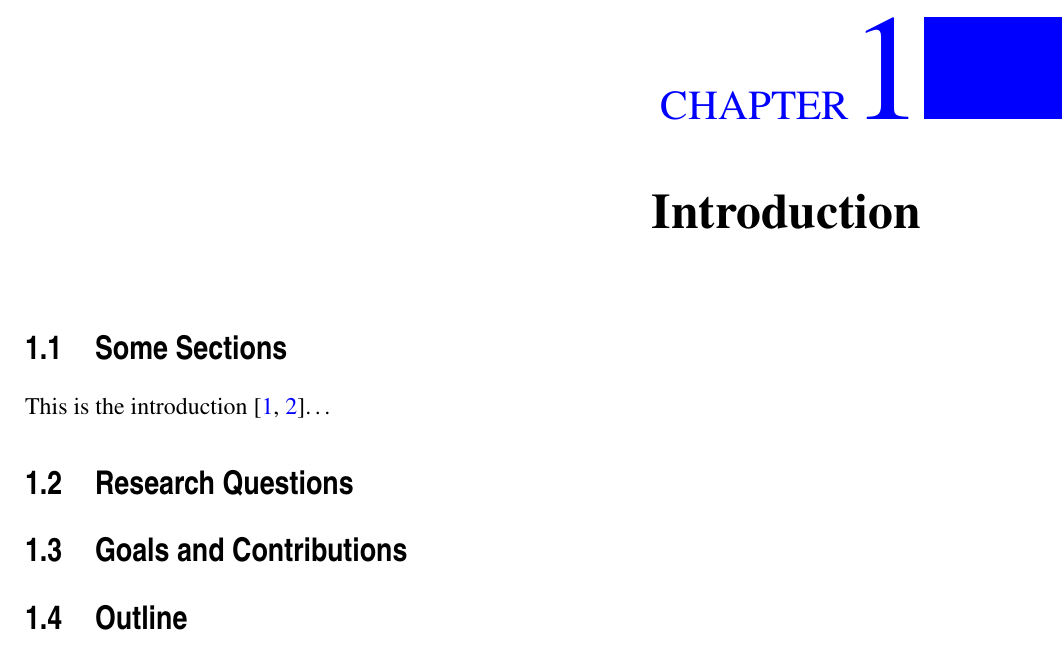
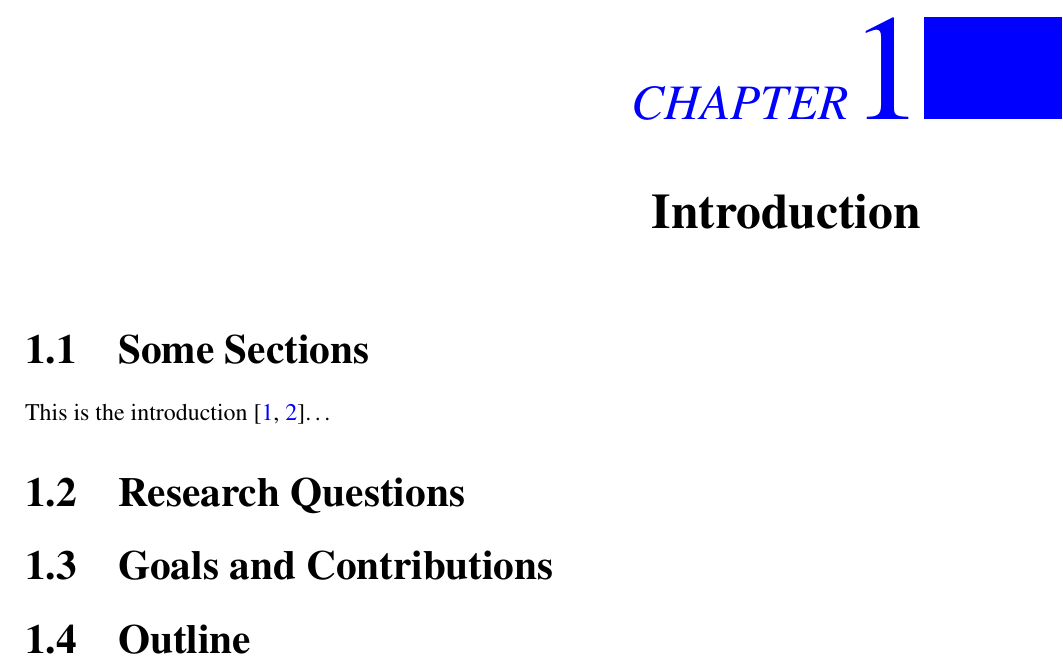
Before and after one commit to selabhvl/hvl-phd-latextemplate, a LaTeX thesis (latex/thesis.tex, which reads latex/preamble.tex): part of page 17 of 36, cut so that both start at the same text. Compiled offline with pdfLaTeX.

Commit message:
update template

```diff
--- a/latex/preamble.tex
+++ b/latex/preamble.tex
@@ -109,9 +109,9 @@
 % Chapter Style Setup:
 \usepackage{titlesec}
 \newcommand*\HUGE{\Huge}
-\newcommand*\chapnamefont{\normalfont\color{blue}\LARGE\MakeUppercase}
+\newcommand*\chapnamefont{\itshape\color{blue}\HUGE\MakeUppercase}
 \newcommand*\chapnumfont{\normalfont\color{blue}\HUGE}
-\newcommand*\chaptitlefont{\normalfont\HUGE\bfseries}
+\newcommand*\chaptitlefont{\normalfont\huge\bfseries}
 
 \newlength\beforechapskip
 \newlength\midchapskip
@@ -134,6 +134,13 @@
   {\chaptitlefont}
 \titlespacing*{\chapter}
   {0pt}{40pt}{40pt}
+
+% Section Style Setup:
+\titleformat*{\section}{\LARGE\bfseries}
+\titleformat*{\subsection}{\Large\bfseries}
+\titleformat*{\subsubsection}{\large\bfseries}
+\titleformat*{\paragraph}{\normalsize\itshape\bfseries}
+\titleformat*{\subparagraph}{\normalsize\scshape\bfseries}
 
 %
 % The hyperref package allows advanced hyperlinking functionality
```
